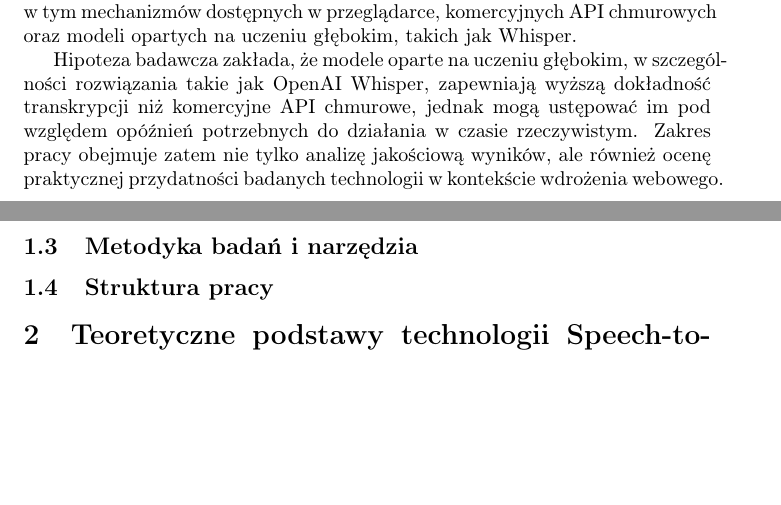
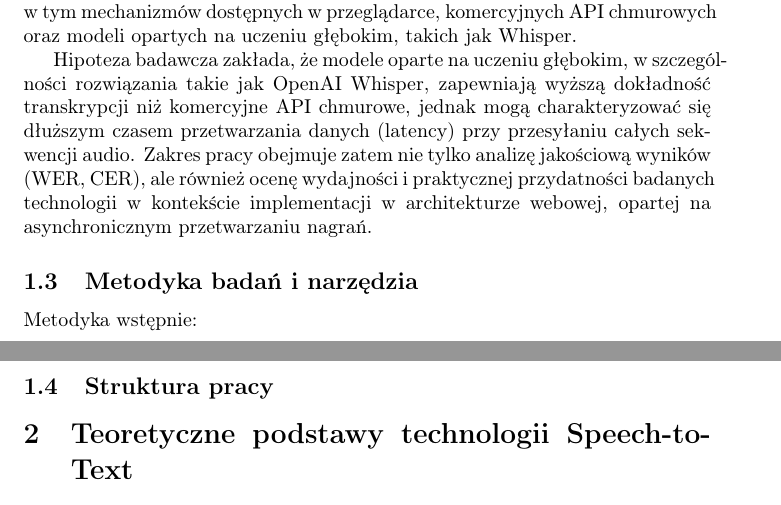
Before and after one commit to marziel2001/Master-thesis-latex, a LaTeX document (main.tex, which reads rozdzial1.tex): two parts of pages 6 and 7 of 8, joined at a grey line, cut so that both start at the same text, the shorter picture padded with empty space. Compiled offline with pdfLaTeX.

Commit message:
Fix minor mistakes and add [READ] markers not to check things twice

```diff
--- a/rozdzial1.tex
+++ b/rozdzial1.tex
@@ -10,6 +13,9 @@ Celem głównym pracy jest przeprowadzenie porównawczej analizy technologii Spe
 
 Cele szczegółowe obejmują ocenę dokładności transkrypcji z wykorzystaniem metryk WER oraz CER, pomiar opóźnień przetwarzania w ujęciu RTT, badanie odporności rozwiązań na szum i zróżnicowane warunki wejściowe, a także przygotowanie webowej aplikacji eksperymentalnej umożliwiającej wykonywanie porównywalnych testów. W ramach pracy zakłada się porównanie kilku klas rozwiązań, w tym mechanizmów dostępnych w przeglądarce, komercyjnych API chmurowych oraz modeli opartych na uczeniu głębokim, takich jak Whisper.
 
-Hipoteza badawcza zakłada, że modele oparte na uczeniu głębokim, w szczególności rozwiązania takie jak OpenAI Whisper, zapewniają wyższą dokładność transkrypcji niż komercyjne API chmurowe, jednak mogą ustępować im pod względem opóźnień potrzebnych do działania w czasie rzeczywistym. Zakres pracy obejmuje zatem nie tylko analizę jakościową wyników, ale również ocenę praktycznej przydatności badanych technologii w kontekście wdrożenia webowego.
+Hipoteza badawcza zakłada, że modele oparte na uczeniu głębokim, w szczególności rozwiązania takie jak OpenAI Whisper, zapewniają wyższą dokładność transkrypcji niż komercyjne API chmurowe, jednak mogą charakteryzować się dłuższym czasem przetwarzania danych (latency) przy przesyłaniu całych sekwencji audio. Zakres pracy obejmuje zatem nie tylko analizę jakościową wyników (WER, CER), ale również ocenę wydajności i praktycznej przydatności badanych technologii w kontekście implementacji w architekturze webowej, opartej na asynchronicznym przetwarzaniu nagrań.
 \subsection{Metodyka badań i narzędzia}
+Metodyka wstępnie:
+
+
 \subsection{Struktura pracy}
```
Also changed, not shown: rozdzial1.tex (7 more changed lines).
